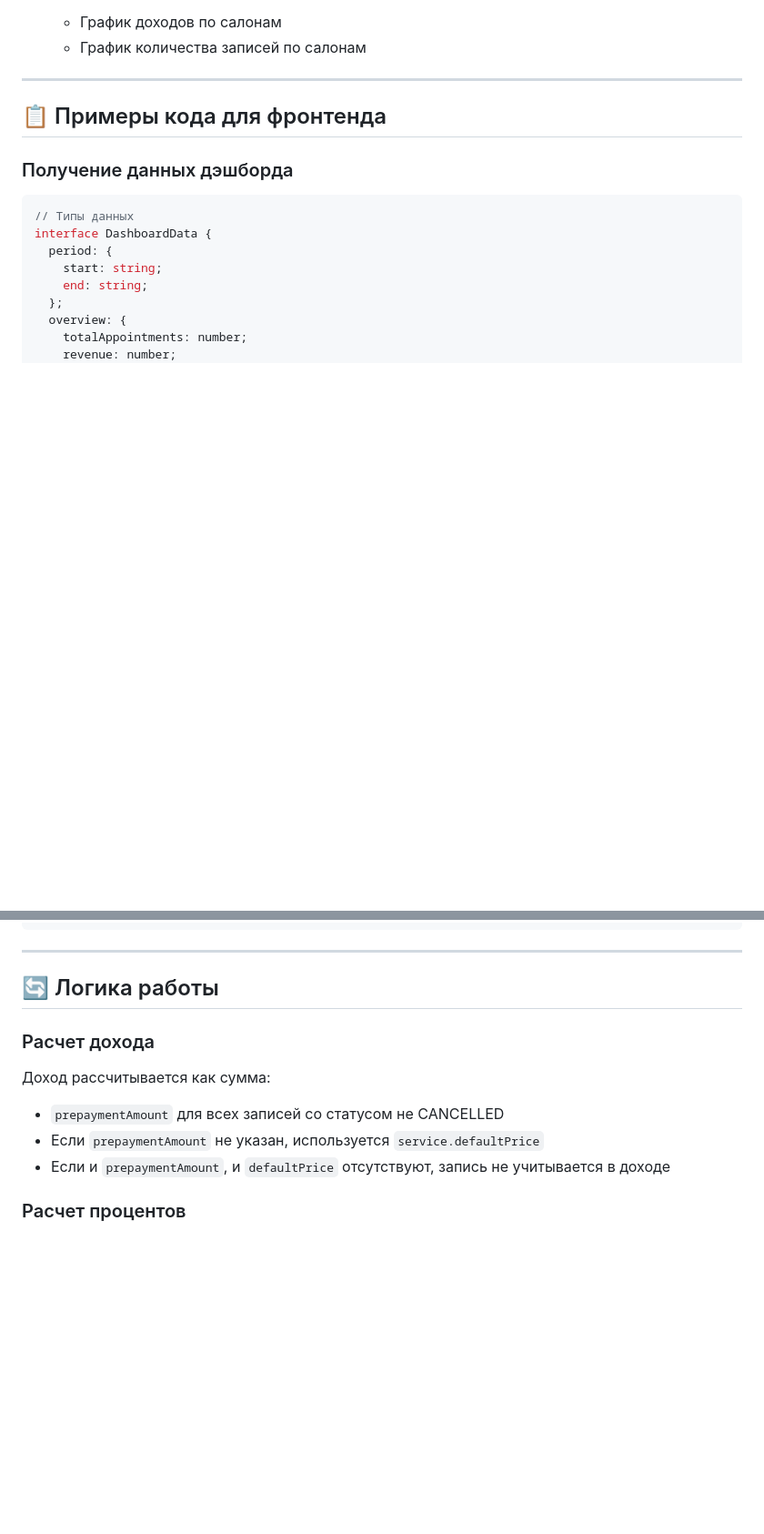
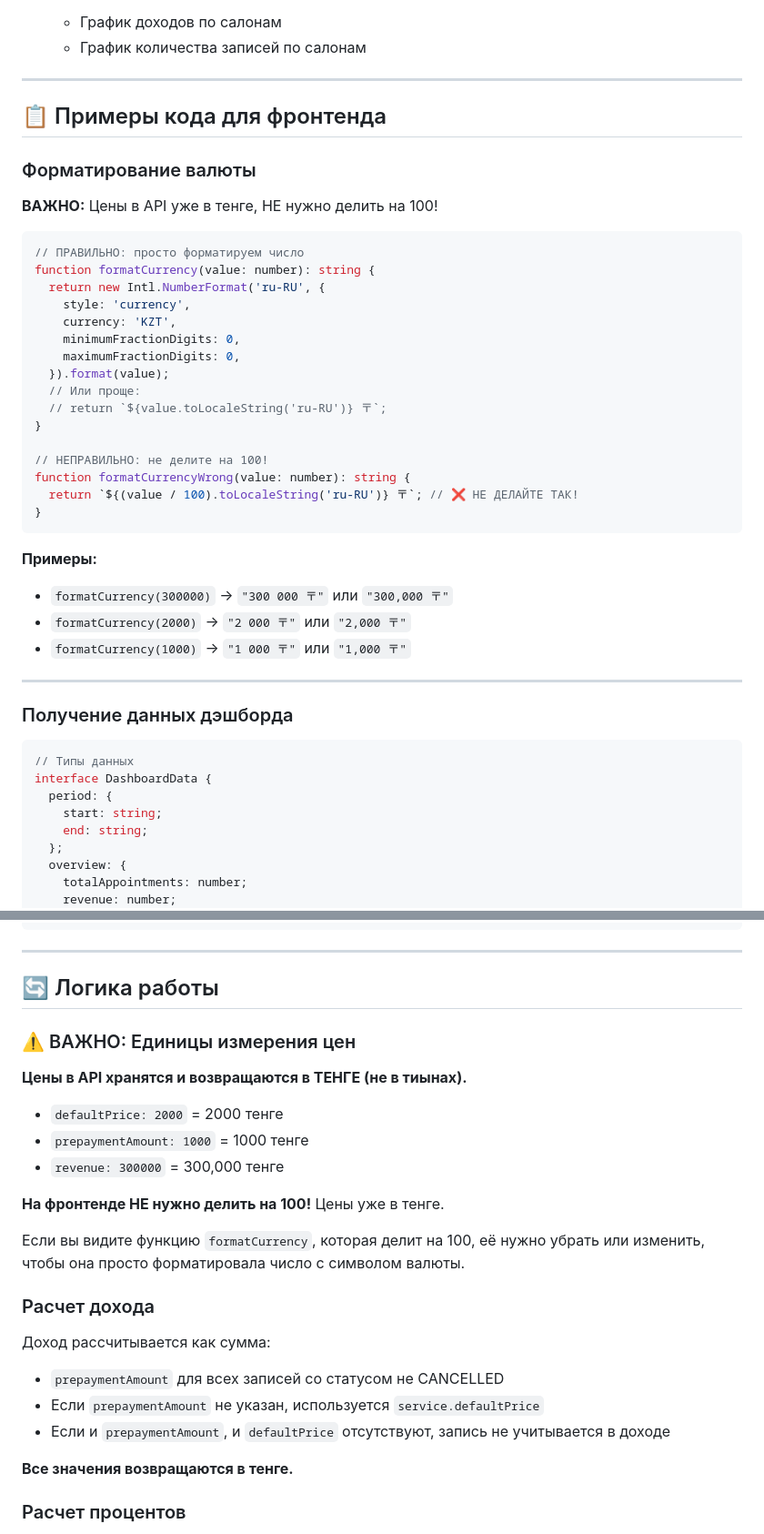
Before and after one commit to Hukumishe/aida_demo, a Markdown page: docs/LOVABLE_DASHBOARD.md, 2 parts joined by grey strips. Shown at 91% size. Rendered like a GitHub page; blank space fills up the shorter version.

Commit message:
Clarify currency units in dashboard documentation
- Add important note that prices are stored in TENGE (not tiyn)
- Add warning about NOT dividing by 100 in formatCurrency function
- Add example of correct formatCurrency implementation
- Update all revenue examples with currency unit comments

````diff
--- a/docs/LOVABLE_DASHBOARD.md
+++ b/docs/LOVABLE_DASHBOARD.md
@@ -249,6 +249,36 @@ GET /dashboard/all?startDate=2024-01-01&endDate=2024-01-31
 
 ## 📋 Примеры кода для фронтенда
 
+### Форматирование валюты
+
+**ВАЖНО:** Цены в API уже в тенге, НЕ нужно делить на 100!
+
+```typescript
+// ПРАВИЛЬНО: просто форматируем число
+function formatCurrency(value: number): string {
+  return new Intl.NumberFormat('ru-RU', {
+    style: 'currency',
+    currency: 'KZT',
+    minimumFractionDigits: 0,
+    maximumFractionDigits: 0,
+  }).format(value);
+  // Или проще:
+  // return `${value.toLocaleString('ru-RU')} 〒`;
+}
+
+// НЕПРАВИЛЬНО: не делите на 100!
+function formatCurrencyWrong(value: number): string {
+  return `${(value / 100).toLocaleString('ru-RU')} 〒`; // ❌ НЕ ДЕЛАЙТЕ ТАК!
+}
+```
+
+**Примеры:**
+- `formatCurrency(300000)` → `"300 000 〒"` или `"300,000 〒"`
+- `formatCurrency(2000)` → `"2 000 〒"` или `"2,000 〒"`
+- `formatCurrency(1000)` → `"1 000 〒"` или `"1,000 〒"`
+
+---
+
 ### Получение данных дэшборда
 
 ```typescript
@@ -438,12 +473,26 @@ function Dashboard({ studioId, userRole }) {
 
 ## 🔄 Логика работы
 
+### ⚠️ ВАЖНО: Единицы измерения цен
+
+**Цены в API хранятся и возвращаются в ТЕНГЕ (не в тиынах).**
+
+- `defaultPrice: 2000` = 2000 тенге
+- `prepaymentAmount: 1000` = 1000 тенге
+- `revenue: 300000` = 300,000 тенге
+
+**На фронтенде НЕ нужно делить на 100!** Цены уже в тенге.
+
+Если вы видите функцию `formatCurrency`, которая делит на 100, её нужно убрать или изменить, чтобы она просто форматировала число с символом валюты.
+
 ### Расчет дохода
 
 Доход рассчитывается как сумма:
 - `prepaymentAmount` для всех записей со статусом не CANCELLED
 - Если `prepaymentAmount` не указан, используется `service.defaultPrice`
 - Если и `prepaymentAmount`, и `defaultPrice` отсутствуют, запись не учитывается в доходе
+
+**Все значения возвращаются в тенге.**
 
 ### Расчет процентов
 
````
Also changed, not shown: other parts of docs/LOVABLE_DASHBOARD.md (+9 -4 lines).
